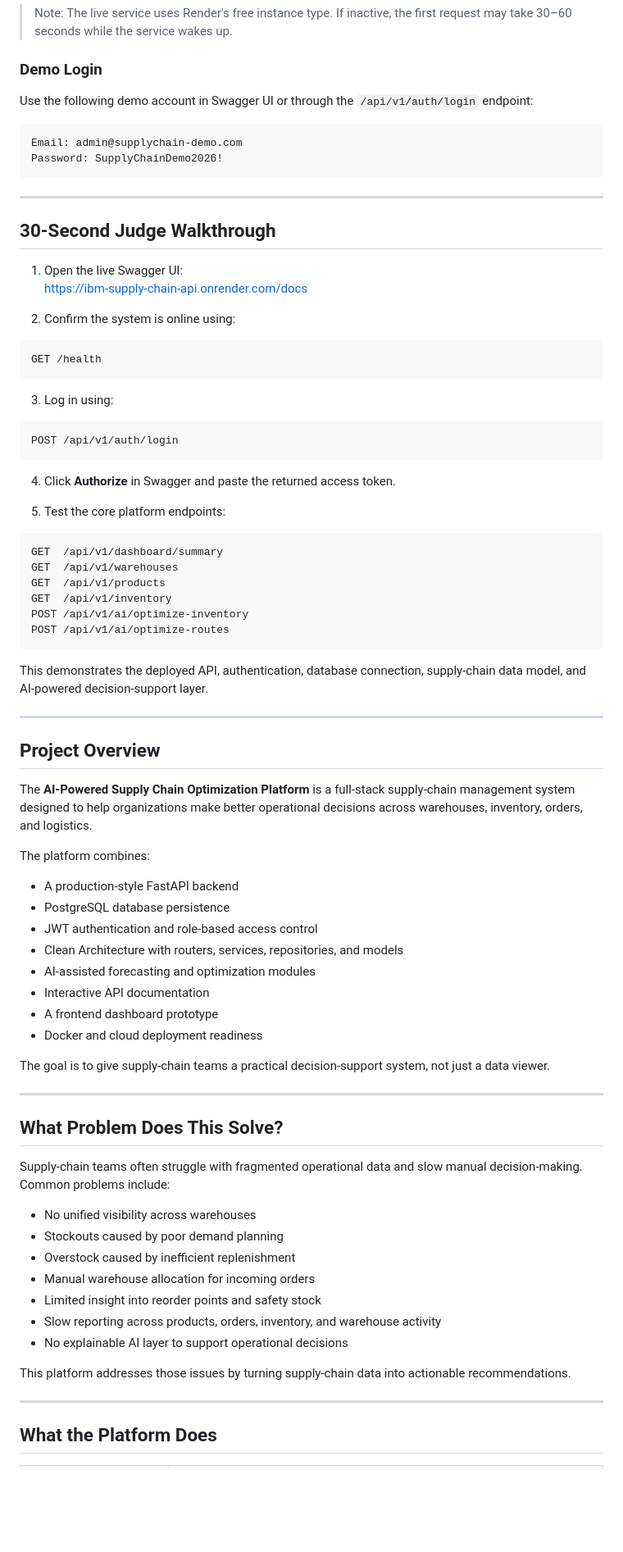
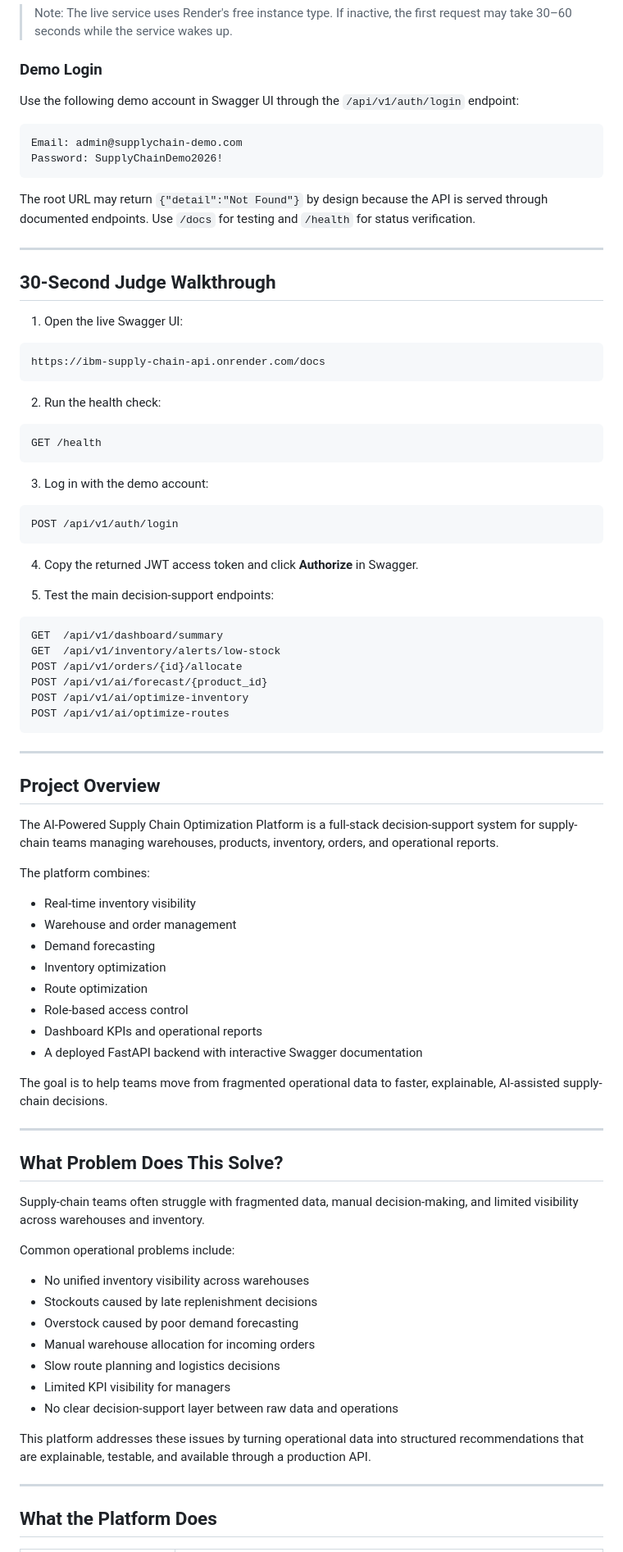
Before and after one commit to azimilab2025-ai/IBM-Bob-Challenge-2026, a Markdown page: README.md, the part around one of its changes. Shown at 82% size. GitHub-like rendering; blank space fills up the shorter version.

Commit message:
Improve README for judge review

````diff
--- a/README.md
+++ b/README.md
@@ -40,81 +40,86 @@ The backend API is deployed on Render and can be tested directly through the int
 
 ### Demo Login
 
-Use the following demo account in Swagger UI or through the `/api/v1/auth/login` endpoint:
+Use the following demo account in Swagger UI through the `/api/v1/auth/login` endpoint:
 
 ```text
 Email: admin@supplychain-demo.com
 Password: SupplyChainDemo2026!
 ```
 
+The root URL may return `{"detail":"Not Found"}` by design because the API is served through documented endpoints. Use `/docs` for testing and `/health` for status verification.
+
 ---
 
 ## 30-Second Judge Walkthrough
 
 1. Open the live Swagger UI:
-   https://ibm-supply-chain-api.onrender.com/docs
 
-2. Confirm the system is online using:
+```text
+https://ibm-supply-chain-api.onrender.com/docs
+```
+
+2. Run the health check:
 
 ```text
 GET /health
 ```
 
-3. Log in using:
+3. Log in with the demo account:
 
 ```text
 POST /api/v1/auth/login
 ```
 
-4. Click **Authorize** in Swagger and paste the returned access token.
+4. Copy the returned JWT access token and click **Authorize** in Swagger.
 
-5. Test the core platform endpoints:
+5. Test the main decision-support endpoints:
 
 ```text
 GET  /api/v1/dashboard/summary
-GET  /api/v1/warehouses
-GET  /api/v1/products
-GET  /api/v1/inventory
+GET  /api/v1/inventory/alerts/low-stock
+POST /api/v1/orders/{id}/allocate
+POST /api/v1/ai/forecast/{product_id}
 POST /api/v1/ai/optimize-inventory
 POST /api/v1/ai/optimize-routes
 ```
-
-This demonstrates the deployed API, authentication, database connection, supply-chain data model, and AI-powered decision-support layer.
 
 ---
 
 ## Project Overview
 
-The **AI-Powered Supply Chain Optimization Platform** is a full-stack supply-chain management system designed to help organizations make better operational decisions across warehouses, inventory, orders, and logistics.
+The AI-Powered Supply Chain Optimization Platform is a full-stack decision-support system for supply-chain teams managing warehouses, products, inventory, orders, and operational reports.
 
 The platform combines:
 
-- A production-style FastAPI backend
-- PostgreSQL database persistence
-- JWT authentication and role-based access control
-- Clean Architecture with routers, services, repositories, and models
-- AI-assisted forecasting and optimization modules
-- Interactive API documentation
-- A frontend dashboard prototype
-- Docker and cloud deployment readiness
+- Real-time inventory visibility
+- Warehouse and order management
+- Demand forecasting
+- Inventory optimization
+- Route optimization
+- Role-based access control
+- Dashboard KPIs and operational reports
+- A deployed FastAPI backend with interactive Swagger documentation
 
-The goal is to give supply-chain teams a practical decision-support system, not just a data viewer.
+The goal is to help teams move from fragmented operational data to faster, explainable, AI-assisted supply-chain decisions.
 
 ---
 
 ## What Problem Does This Solve?
 
-Supply-chain teams often struggle with fragmented operational data and slow manual decision-making. Common problems include:
+Supply-chain teams often struggle with fragmented data, manual decision-making, and limited visibility across warehouses and inventory.
 
-- No unified visibility across warehouses
-- Stockouts caused by poor demand planning
-- Overstock caused by inefficient replenishment
+Common operational problems include:
+
+- No unified inventory visibility across warehouses
+- Stockouts caused by late replenishment decisions
+- Overstock caused by poor demand forecasting
 - Manual warehouse allocation for incoming orders
-- Limited insight into reorder points and safety stock
-- Slow reporting across products, orders, inventory, and warehouse activity
-- No explainable AI layer to support operational decisions
+- Slow route planning and logistics decisions
+- Limited KPI visibility for managers
+- No clear decision-support layer between raw data and operations
 
-This platform addresses those issues by turning supply-chain data into actionable recommendations.
+This platform addresses these issues by turning operational data into structured recommendations that are explainable, testable, and available through a production API.
 
 ---
 
````
Also changed, not shown: other parts of README.md (+151 -113 lines).
